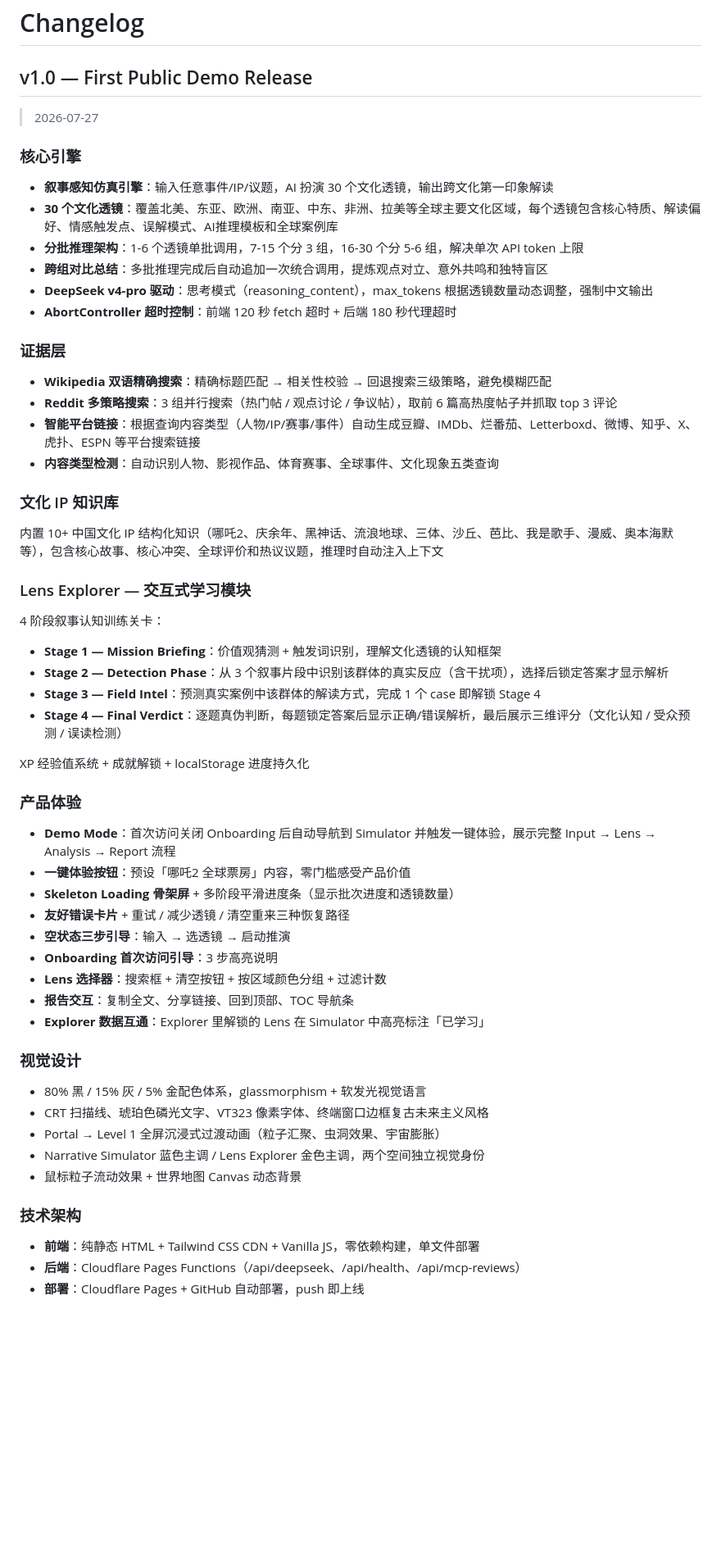
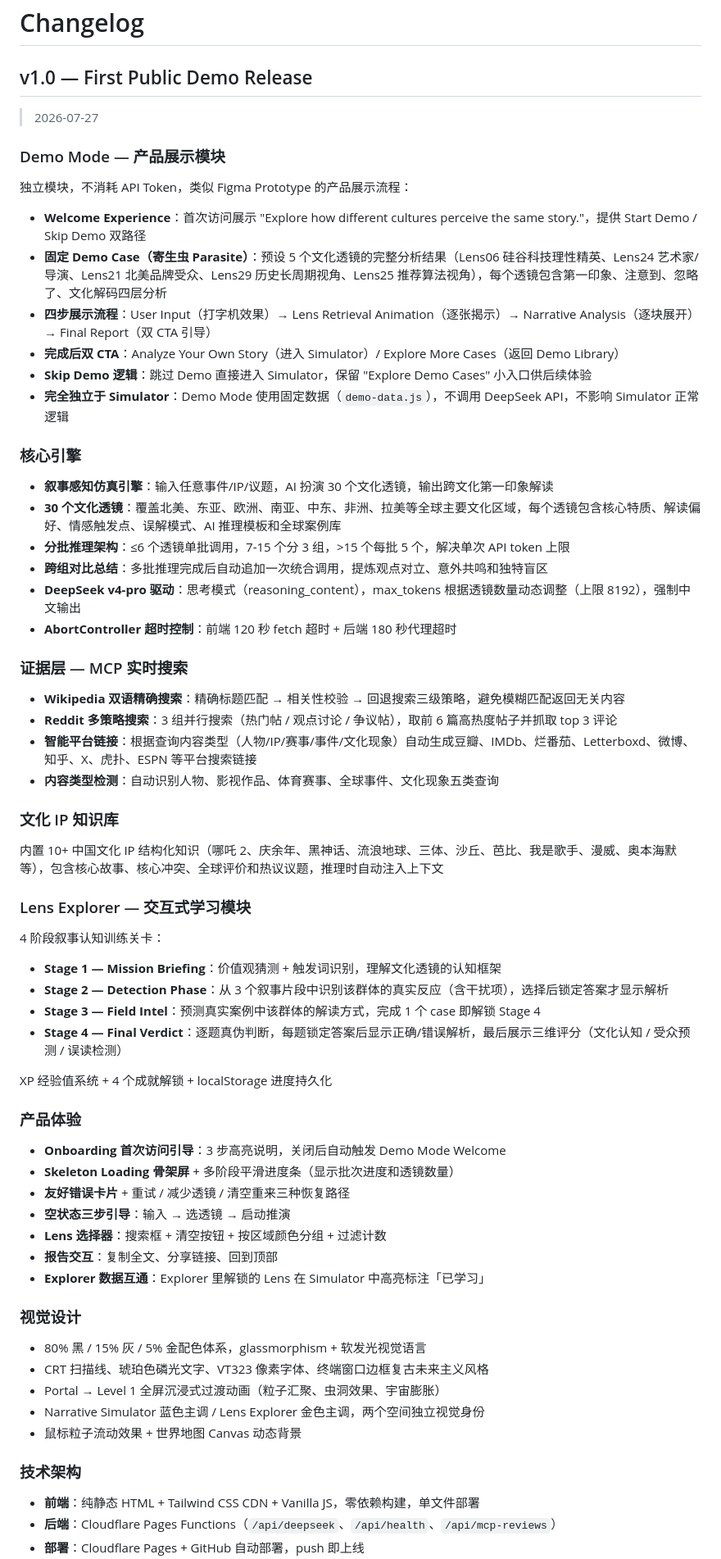
Before and after one commit to bbbradleyyyyyyy/narrative-perception-atlas, a Markdown page: CHANGELOG.md, the part around one of its changes. Shown at 82% size. GitHub-like rendering; blank space fills up the shorter version.

```diff
--- a/CHANGELOG.md
+++ b/CHANGELOG.md
@@ -4,46 +4,56 @@
 
 > 2026-07-27
 
+### Demo Mode — 产品展示模块
+
+独立模块，不消耗 API Token，类似 Figma Prototype 的产品展示流程：
+
+- **Welcome Experience**：首次访问展示 "Explore how different cultures perceive the same story."，提供 Start Demo / Skip Demo 双路径
+- **固定 Demo Case（寄生虫 Parasite）**：预设 5 个文化透镜的完整分析结果（Lens06 硅谷科技理性精英、Lens24 艺术家/导演、Lens21 北美品牌受众、Lens29 历史长周期视角、Lens25 推荐算法视角），每个透镜包含第一印象、注意到、忽略了、文化解码四层分析
+- **四步展示流程**：User Input（打字机效果）→ Lens Retrieval Animation（逐张揭示）→ Narrative Analysis（逐块展开）→ Final Report（双 CTA 引导）
+- **完成后双 CTA**：Analyze Your Own Story（进入 Simulator）/ Explore More Cases（返回 Demo Library）
+- **Skip Demo 逻辑**：跳过 Demo 直接进入 Simulator，保留 "Explore Demo Cases" 小入口供后续体验
+- **完全独立于 Simulator**：Demo Mode 使用固定数据（`demo-data.js`），不调用 DeepSeek API，不影响 Simulator 正常逻辑
+
 ### 核心引擎
 
 - **叙事感知仿真引擎**：输入任意事件/IP/议题，AI 扮演 30 个文化透镜，输出跨文化第一印象解读
-- **30 个文化透镜**：覆盖北美、东亚、欧洲、南亚、中东、非洲、拉美等全球主要文化区域，每个透镜包含核心特质、解读偏好、情感触发点、误解模式、AI推理模板和全球案例库
-- **分批推理架构**：1-6 个透镜单批调用，7-15 个分 3 组，16-30 个分 5-6 组，解决单次 API token 上限
+- **30 个文化透镜**：覆盖北美、东亚、欧洲、南亚、中东、非洲、拉美等全球主要文化区域，每个透镜包含核心特质、解读偏好、情感触发点、误解模式、AI 推理模板和全球案例库
+- **分批推理架构**：≤6 个透镜单批调用，7-15 个分 3 组，>15 个每批 5 个，解决单次 API token 上限
 - **跨组对比总结**：多批推理完成后自动追加一次统合调用，提炼观点对立、意外共鸣和独特盲区
-- **DeepSeek v4-pro 驱动**：思考模式（reasoning_content），max_tokens 根据透镜数量动态调整，强制中文输出
+- **DeepSeek v4-pro 驱动**：思考模式（reasoning_content），max_tokens 根据透镜数量动态调整（上限 8192），强制中文输出
 - **AbortController 超时控制**：前端 120 秒 fetch 超时 + 后端 180 秒代理超时
 
-### 证据层
+### 证据层 — MCP 实时搜索
 
-- **Wikipedia 双语精确搜索**：精确标题匹配 → 相关性校验 → 回退搜索三级策略，避免模糊匹配
+- **Wikipedia 双语精确搜索**：精确标题匹配 → 相关性校验 → 回退搜索三级策略，避免模糊匹配返回无关内容
 - **Reddit 多策略搜索**：3 组并行搜索（热门帖 / 观点讨论 / 争议帖），取前 6 篇高热度帖子并抓取 top 3 评论
-- **智能平台链接**：根据查询内容类型（人物/IP/赛事/事件）自动生成豆瓣、IMDb、烂番茄、Letterboxd、微博、知乎、X、虎扑、ESPN 等平台搜索链接
+- **智能平台链接**：根据查询内容类型（人物/IP/赛事/事件/文化现象）自动生成豆瓣、IMDb、烂番茄、Letterboxd、微博、知乎、X、虎扑、ESPN 等平台搜索链接
 - **内容类型检测**：自动识别人物、影视作品、体育赛事、全球事件、文化现象五类查询
 
 ### 文化 IP 知识库
 
-内置 10+ 中国文化 IP 结构化知识（哪吒2、庆余年、黑神话、流浪地球、三体、沙丘、芭比、我是歌手、漫威、奥本海默等），包含核心故事、核心冲突、全球评价和热议议题，推理时自动注入上下文
+内置 10+ 中国文化 IP 结构化知识（哪吒 2、庆余年、黑神话、流浪地球、三体、沙丘、芭比、我是歌手、漫威、奥本海默等），包含核心故事、核心冲突、全球评价和热议议题，推理时自动注入上下文
 
 ### Lens Explorer — 交互式学习模块
 
 4 阶段叙事认知训练关卡：
+
 - **Stage 1 — Mission Briefing**：价值观猜测 + 触发词识别，理解文化透镜的认知框架
 - **Stage 2 — Detection Phase**：从 3 个叙事片段中识别该群体的真实反应（含干扰项），选择后锁定答案才显示解析
 - **Stage 3 — Field Intel**：预测真实案例中该群体的解读方式，完成 1 个 case 即解锁 Stage 4
 - **Stage 4 — Final Verdict**：逐题真伪判断，每题锁定答案后显示正确/错误解析，最后展示三维评分（文化认知 / 受众预测 / 误读检测）
 
-XP 经验值系统 + 成就解锁 + localStorage 进度持久化
+XP 经验值系统 + 4 个成就解锁 + localStorage 进度持久化
 
 ### 产品体验
 
-- **Demo Mode**：首次访问关闭 Onboarding 后自动导航到 Simulator 并触发一键体验，展示完整 Input → Lens → Analysis → Report 流程
-- **一键体验按钮**：预设「哪吒2 全球票房」内容，零门槛感受产品价值
+- **Onboarding 首次访问引导**：3 步高亮说明，关闭后自动触发 Demo Mode Welcome
 - **Skeleton Loading 骨架屏** + 多阶段平滑进度条（显示批次进度和透镜数量）
 - **友好错误卡片** + 重试 / 减少透镜 / 清空重来三种恢复路径
 - **空状态三步引导**：输入 → 选透镜 → 启动推演
-- **Onboarding 首次访问引导**：3 步高亮说明
 - **Lens 选择器**：搜索框 + 清空按钮 + 按区域颜色分组 + 过滤计数
-- **报告交互**：复制全文、分享链接、回到顶部、TOC 导航条
+- **报告交互**：复制全文、分享链接、回到顶部
 - **Explorer 数据互通**：Explorer 里解锁的 Lens 在 Simulator 中高亮标注「已学习」
 
 ### 视觉设计
@@ -57,5 +67,5 @@ XP 经验值系统 + 成就解锁 + localStorage 进度持久化
 ### 技术架构
 
 - **前端**：纯静态 HTML + Tailwind CSS CDN + Vanilla JS，零依赖构建，单文件部署
-- **后端**：Cloudflare Pages Functions（/api/deepseek、/api/health、/api/mcp-reviews）
+- **后端**：Cloudflare Pages Functions（`/api/deepseek`、`/api/health`、`/api/mcp-reviews`）
 - **部署**：Cloudflare Pages + GitHub 自动部署，push 即上线
```
Also changed, not shown: other parts of CHANGELOG.md (+4 -2 lines), README.md (+46 -23 lines).
